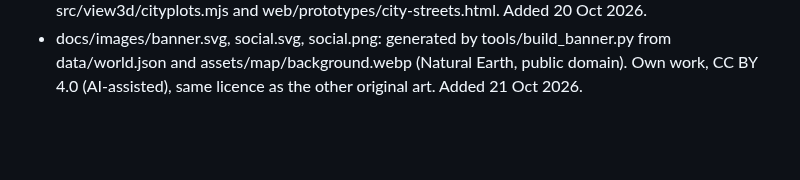
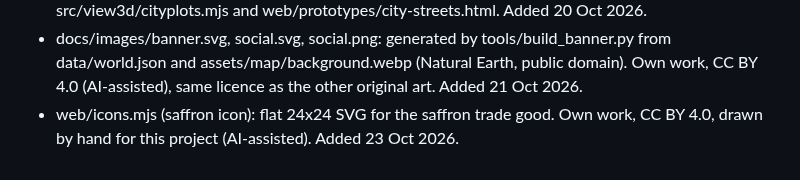
Before and after one commit to HALCONDEORO/almojarife-game, a Markdown page: CREDITS.md, the part around the change. GitHub-like rendering; blank space fills up the shorter version.

```diff
--- a/CREDITS.md
+++ b/CREDITS.md
@@ -13,3 +13,4 @@
 - Coordinates of 11 North African ports (Ceuta, Melilla, Tetuan, Arcila, Larache, Rabat, Casablanca, Mazagan, Oran, Argel, Mostaganem): OpenStreetMap data (c) OpenStreetMap contributors, ODbL, via Nominatim, 20 Oct 2026. assets/map/background.webp rebuilt for the larger extent (Natural Earth, public domain).
 - vendor/gen-city/: procedural city street and plot generation by Nikita Galadiy (github.com/neki-dev/gen-city, v1.4.6). MIT licence; upstream LICENSE and PROVENANCE.md included in the directory. TypeScript sources compiled to ESM .mjs, imports rewritten, no logic changes. Used by src/view3d/cityplots.mjs and web/prototypes/city-streets.html. Added 20 Oct 2026.
 - docs/images/banner.svg, social.svg, social.png: generated by tools/build_banner.py from data/world.json and assets/map/background.webp (Natural Earth, public domain). Own work, CC BY 4.0 (AI-assisted), same licence as the other original art. Added 21 Oct 2026.
+- web/icons.mjs (saffron icon): flat 24x24 SVG for the saffron trade good. Own work, CC BY 4.0, drawn by hand for this project (AI-assisted). Added 23 Oct 2026.
```
Also changed, not shown: README.md (+1 -1 lines), docs/images/social.png, 10 other files.
